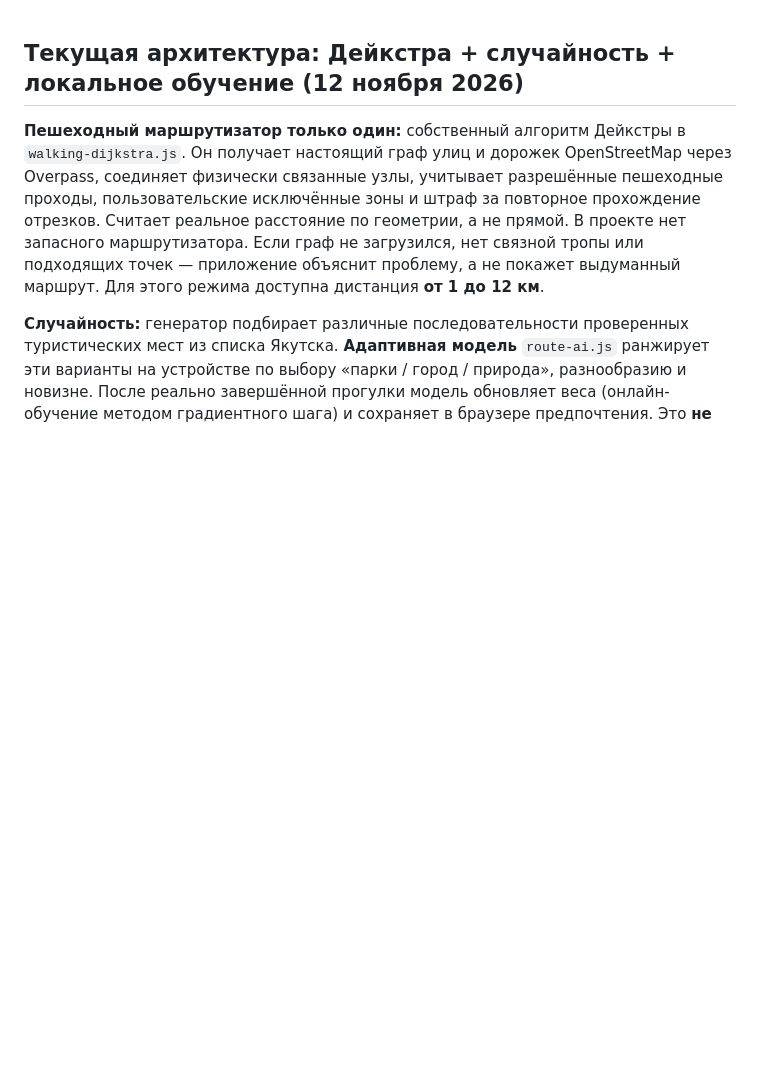
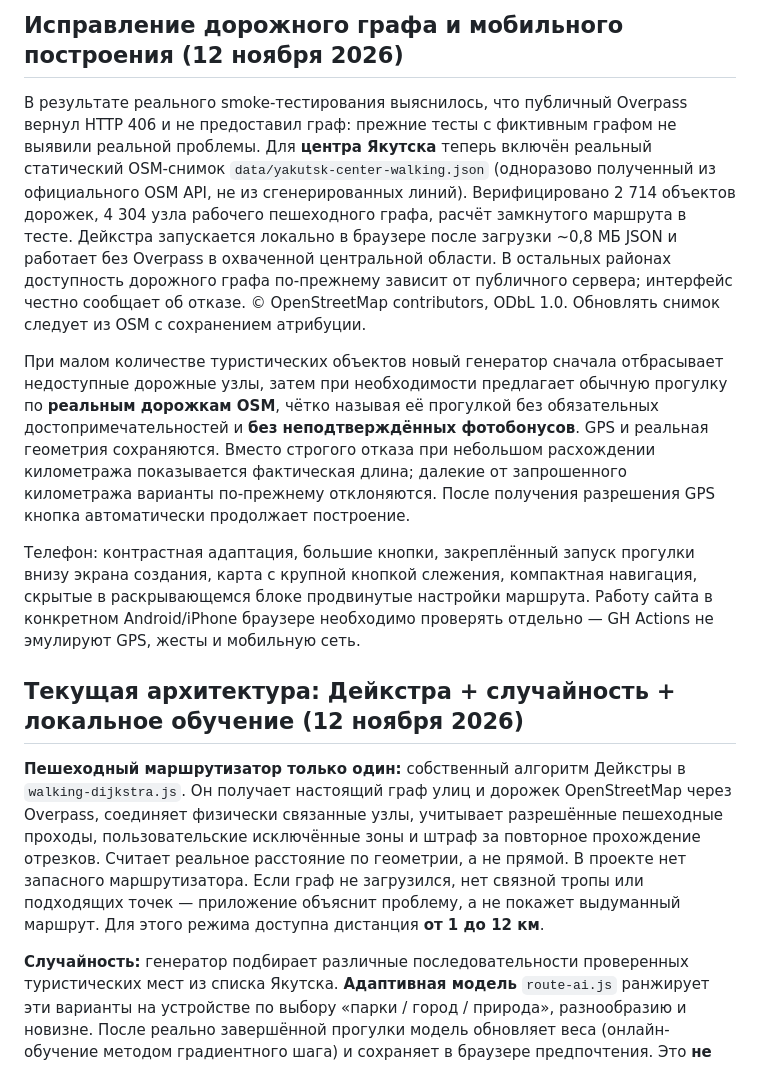
Before and after one commit to slucajnyjmarsrut/random-route, a Markdown page: README.md, the part around the change. GitHub-like rendering; blank space fills up the shorter version.

Commit message:
Проверенный офлайн-граф Якутска и мобильный интерфейс: README.md

```diff
--- a/README.md
+++ b/README.md
@@ -1,3 +1,11 @@
+## Исправление дорожного графа и мобильного построения (12 ноября 2026)
+
+В результате реального smoke-тестирования выяснилось, что публичный Overpass вернул HTTP 406 и не предоставил граф: прежние тесты с фиктивным графом не выявили реальной проблемы. Для **центра Якутска** теперь включён реальный статический OSM-снимок `data/yakutsk-center-walking.json` (одноразово полученный из официального OSM API, не из сгенерированных линий). Верифицировано 2 714 объектов дорожек, 4 304 узла рабочего пешеходного графа, расчёт замкнутого маршрута в тесте. Дейкстра запускается локально в браузере после загрузки ~0,8 МБ JSON и работает без Overpass в охваченной центральной области. В остальных районах доступность дорожного графа по-прежнему зависит от публичного сервера; интерфейс честно сообщает об отказе. © OpenStreetMap contributors, ODbL 1.0. Обновлять снимок следует из OSM с сохранением атрибуции.
+
+При малом количестве туристических объектов новый генератор сначала отбрасывает недоступные дорожные узлы, затем при необходимости предлагает обычную прогулку по **реальным дорожкам OSM**, чётко называя её прогулкой без обязательных достопримечательностей и **без неподтверждённых фотобонусов**. GPS и реальная геометрия сохраняются. Вместо строгого отказа при небольшом расхождении километража показывается фактическая длина; далекие от запрошенного километража варианты по-прежнему отклоняются. После получения разрешения GPS кнопка автоматически продолжает построение.
+
+Телефон: контрастная адаптация, большие кнопки, закреплённый запуск прогулки внизу экрана создания, карта с крупной кнопкой слежения, компактная навигация, скрытые в раскрывающемся блоке продвинутые настройки маршрута. Работу сайта в конкретном Android/iPhone браузере необходимо проверять отдельно — GH Actions не эмулируют GPS, жесты и мобильную сеть.
+
 ## Текущая архитектура: Дейкстра + случайность + локальное обучение (12 ноября 2026)
 
 **Пешеходный маршрутизатор только один:** собственный алгоритм Дейкстры в `walking-dijkstra.js`. Он получает настоящий граф улиц и дорожек OpenStreetMap через Overpass, соединяет физически связанные узлы, учитывает разрешённые пешеходные проходы, пользовательские исключённые зоны и штраф за повторное прохождение отрезков. Считает реальное расстояние по геометрии, а не прямой. В проекте нет запасного маршрутизатора. Если граф не загрузился, нет связной тропы или подходящих точек — приложение объяснит проблему, а не покажет выдуманный маршрут. Для этого режима доступна дистанция **от 1 до 12 км**.
```
